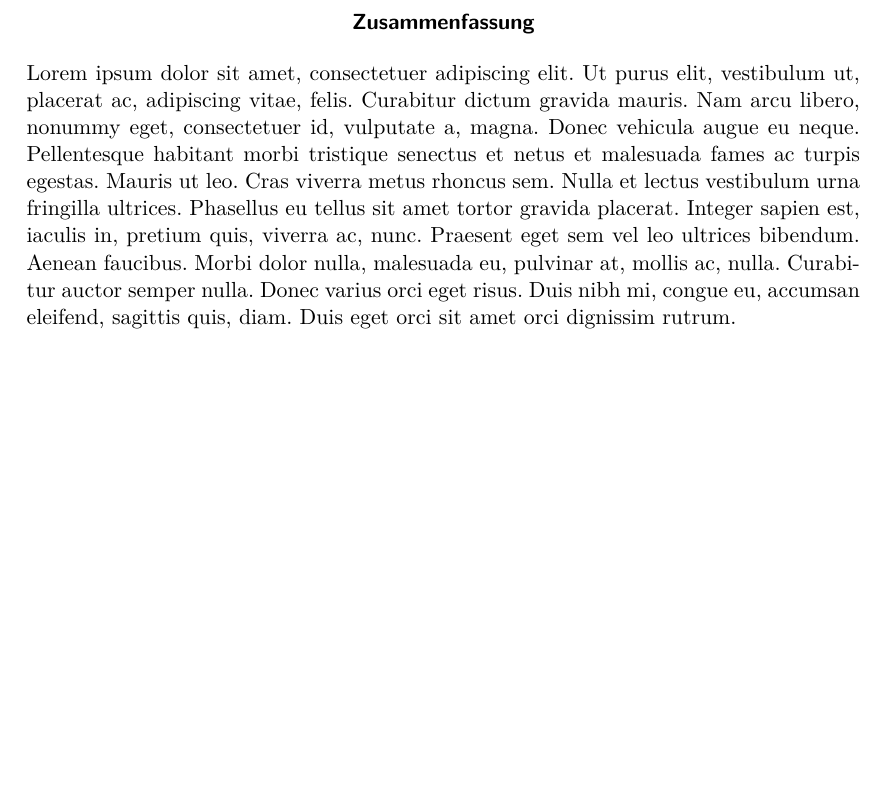
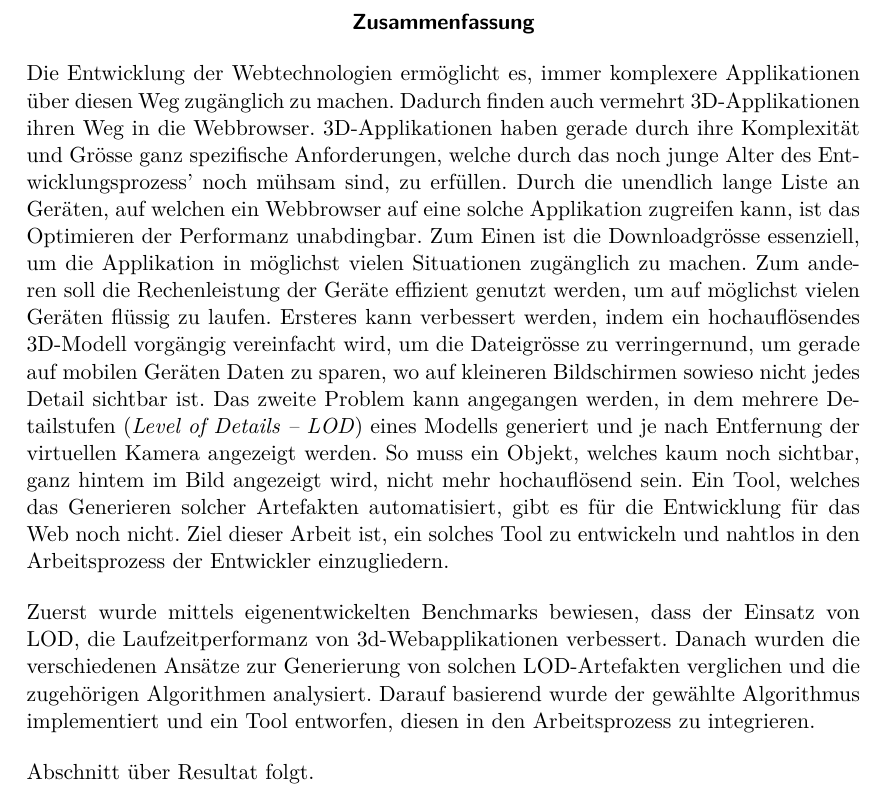
Before and after one commit to kreativwebdesign/lode, a LaTeX document (documentation/report/doc.tex, which reads documentation/report/parts/zusammenfassung.tex): part of page 3 of 35, cut so that both start at the same text, the shorter picture padded with empty space. Compiled offline with pdfLaTeX; a missing bibliography style is replaced by a similar one.

Commit message:
Add zusammenfassung

```diff
--- a/documentation/report/parts/zusammenfassung.tex
+++ b/documentation/report/parts/zusammenfassung.tex
@@ -6,4 +6,17 @@
 % !TEX TS-program = pdflatexmk
 % !TEX encoding = UTF-8 Unicode
 % !TEX root = ../doc.tex
-\lipsum[1]
+Die Entwicklung der Webtechnologien ermöglicht es, immer komplexere Applikationen über diesen Weg zugänglich zu machen. Dadurch finden auch vermehrt 3D-Applikationen ihren Weg in die Webbrowser.
+3D-Applikationen haben gerade durch ihre Komplexität und Grösse ganz spezifische Anforderungen, welche durch das noch junge Alter des Entwicklungsprozess' noch mühsam sind, zu erfüllen.
+Durch die unendlich lange Liste an Geräten, auf welchen ein Webbrowser auf eine solche Applikation zugreifen kann, ist das Optimieren der Performanz unabdingbar.
+Zum Einen ist die Downloadgrösse essenziell, um die Applikation in möglichst vielen Situationen zugänglich zu machen. Zum anderen soll die Rechenleistung der Geräte effizient genutzt werden, um auf möglichst vielen Geräten flüssig zu laufen.
+Ersteres kann verbessert werden, indem ein hochauflösendes 3D-Modell vorgängig vereinfacht wird, um die Dateigrösse zu verringernund, um gerade auf mobilen Geräten Daten zu sparen, wo auf kleineren Bildschirmen sowieso nicht jedes Detail sichtbar ist.
+Das zweite Problem kann angegangen werden, in dem mehrere Detailstufen (\e{Level of Details – LOD}) eines Modells generiert und je nach Entfernung der virtuellen Kamera angezeigt werden. So muss ein Objekt, welches kaum noch sichtbar, ganz hintem im Bild angezeigt wird, nicht mehr hochauflösend sein.
+Ein Tool, welches das Generieren solcher Artefakten automatisiert, gibt es für die Entwicklung für das Web noch nicht.
+Ziel dieser Arbeit ist, ein solches Tool zu entwickeln und nahtlos in den Arbeitsprozess der Entwickler einzugliedern.
+\bigbreak
+Zuerst wurde mittels eigenentwickelten Benchmarks bewiesen, dass der Einsatz von LOD, die Laufzeitperformanz von 3d-Webapplikationen verbessert.
+Danach wurden die verschiedenen Ansätze zur Generierung von solchen LOD-Artefakten verglichen und die zugehörigen Algorithmen analysiert.
+Darauf basierend wurde der gewählte Algorithmus implementiert und ein Tool entworfen, diesen in den Arbeitsprozess zu integrieren.
+\bigbreak
+Abschnitt über Resultat folgt.
```
